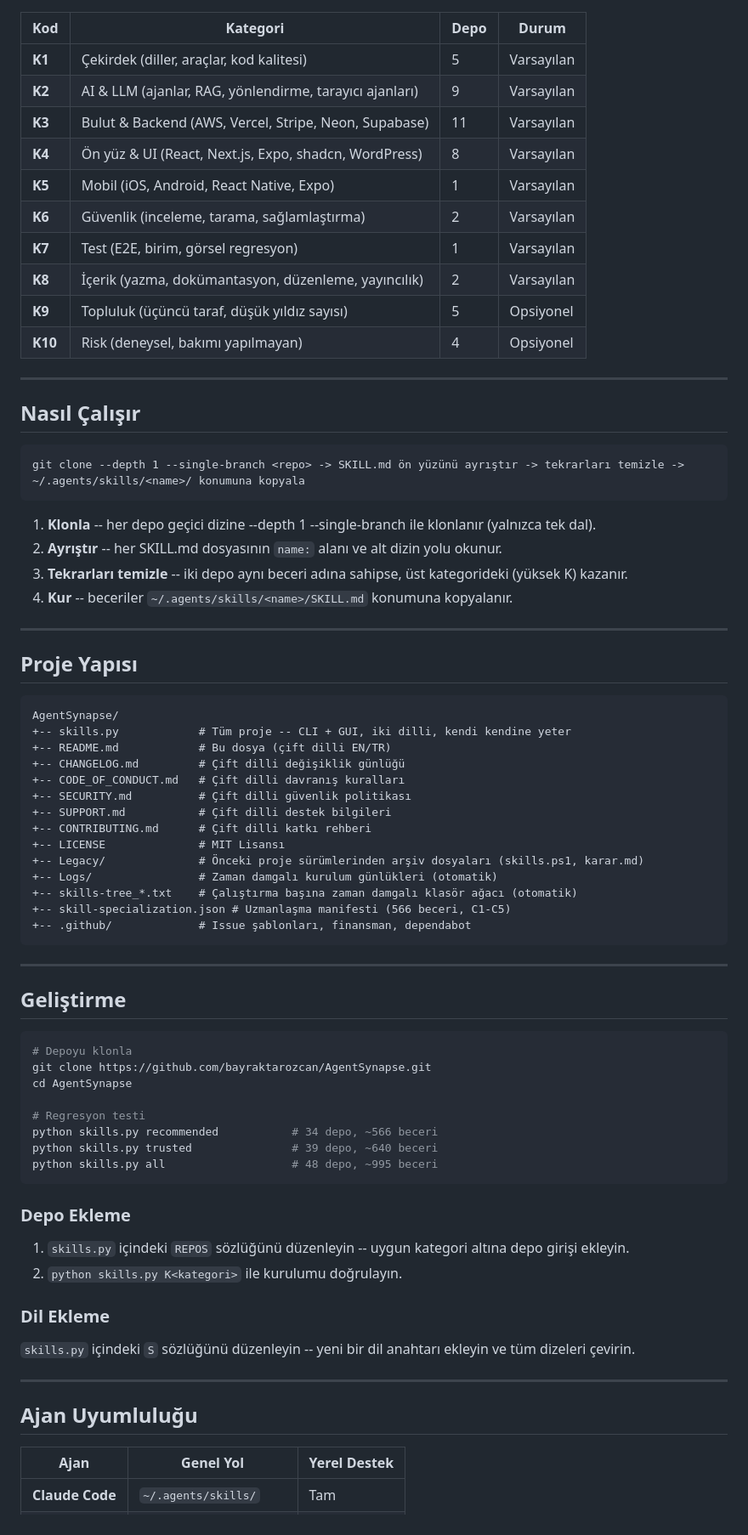
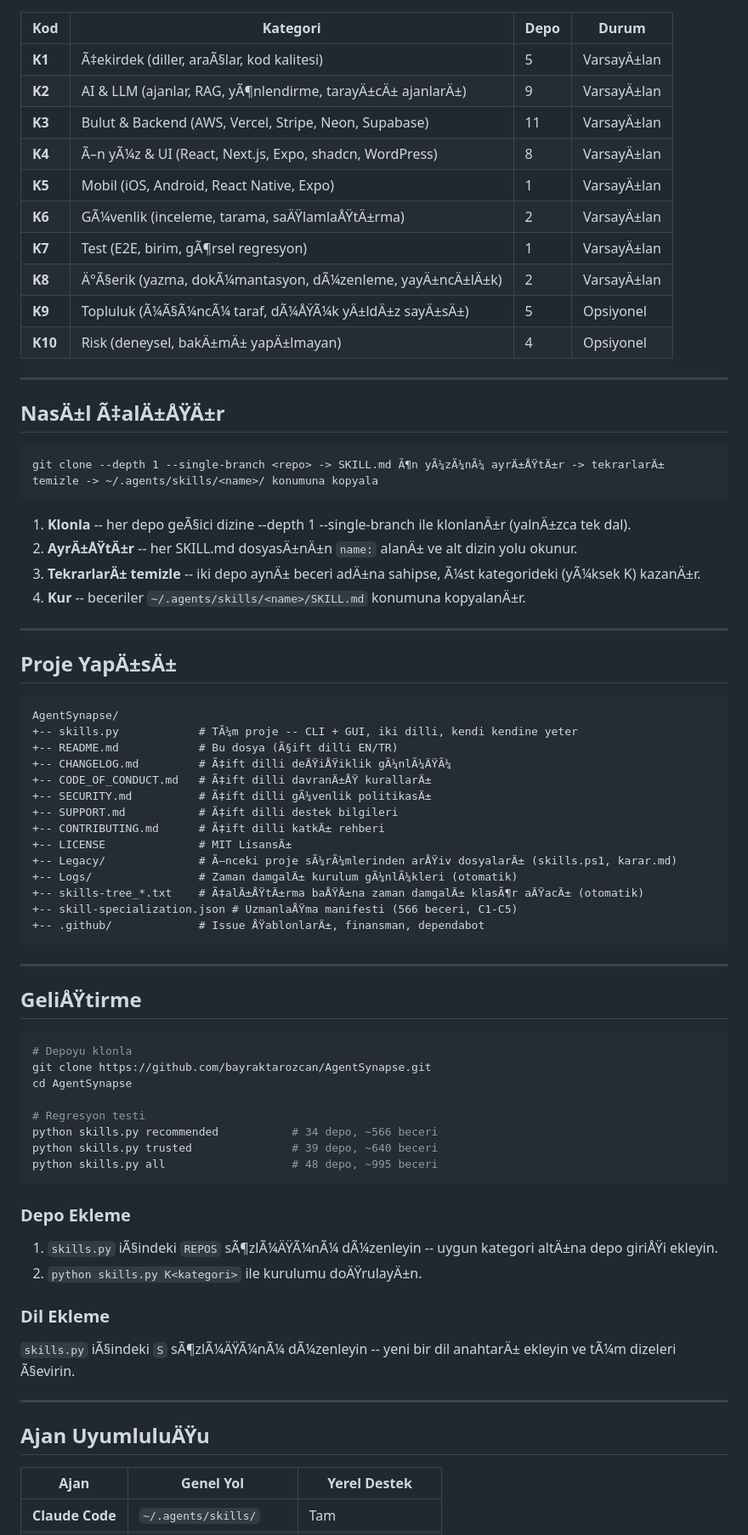
Before and after one commit to bayraktarozcan/AgentSynapse, a Markdown page: README.md, the part around one of its changes. Shown at 85% size. Drawn GitHub-style.

````diff
--- a/README.md
+++ b/README.md
@@ -401,54 +401,54 @@ python skills.py --lang tr --gui         # Grafik arayüzü başlat
 
 | Kod | Kategori | Depo | Durum |
 |-----|----------|------|-------|
-| **K1** | Çekirdek (diller, araçlar, kod kalitesi) | 5 | Varsayılan |
-| **K2** | AI & LLM (ajanlar, RAG, yönlendirme, tarayıcı ajanları) | 9 | Varsayılan |
-| **K3** | Bulut & Backend (AWS, Vercel, Stripe, Neon, Supabase) | 11 | Varsayılan |
-| **K4** | Ön yüz & UI (React, Next.js, Expo, shadcn, WordPress) | 8 | Varsayılan |
-| **K5** | Mobil (iOS, Android, React Native, Expo) | 1 | Varsayılan |
-| **K6** | Güvenlik (inceleme, tarama, sağlamlaştırma) | 2 | Varsayılan |
-| **K7** | Test (E2E, birim, görsel regresyon) | 1 | Varsayılan |
-| **K8** | İçerik (yazma, dokümantasyon, düzenleme, yayıncılık) | 2 | Varsayılan |
-| **K9** | Topluluk (üçüncü taraf, düşük yıldız sayısı) | 5 | Opsiyonel |
-| **K10** | Risk (deneysel, bakımı yapılmayan) | 4 | Opsiyonel |
+| **K1** | Ã‡ekirdek (diller, araÃ§lar, kod kalitesi) | 5 | VarsayÄ±lan |
+| **K2** | AI & LLM (ajanlar, RAG, yÃ¶nlendirme, tarayÄ±cÄ± ajanlarÄ±) | 9 | VarsayÄ±lan |
+| **K3** | Bulut & Backend (AWS, Vercel, Stripe, Neon, Supabase) | 11 | VarsayÄ±lan |
+| **K4** | Ã–n yÃ¼z & UI (React, Next.js, Expo, shadcn, WordPress) | 8 | VarsayÄ±lan |
+| **K5** | Mobil (iOS, Android, React Native, Expo) | 1 | VarsayÄ±lan |
+| **K6** | GÃ¼venlik (inceleme, tarama, saÄŸlamlaÅŸtÄ±rma) | 2 | VarsayÄ±lan |
+| **K7** | Test (E2E, birim, gÃ¶rsel regresyon) | 1 | VarsayÄ±lan |
+| **K8** | Ä°Ã§erik (yazma, dokÃ¼mantasyon, dÃ¼zenleme, yayÄ±ncÄ±lÄ±k) | 2 | VarsayÄ±lan |
+| **K9** | Topluluk (Ã¼Ã§Ã¼ncÃ¼ taraf, dÃ¼ÅŸÃ¼k yÄ±ldÄ±z sayÄ±sÄ±) | 5 | Opsiyonel |
+| **K10** | Risk (deneysel, bakÄ±mÄ± yapÄ±lmayan) | 4 | Opsiyonel |
 
 ---
 
-## Nasıl Çalışır
+## NasÄ±l Ã‡alÄ±ÅŸÄ±r
 
 ```
-git clone --depth 1 --single-branch <repo> -> SKILL.md ön yüzünü ayrıştır -> tekrarları temizle -> ~/.agents/skills/<name>/ konumuna kopyala
+git clone --depth 1 --single-branch <repo> -> SKILL.md Ã¶n yÃ¼zÃ¼nÃ¼ ayrÄ±ÅŸtÄ±r -> tekrarlarÄ± temizle -> ~/.agents/skills/<name>/ konumuna kopyala
 ```
 
-1. **Klonla** -- her depo geçici dizine --depth 1 --single-branch ile klonlanır (yalnızca tek dal).
-2. **Ayrıştır** -- her SKILL.md dosyasının `name:` alanı ve alt dizin yolu okunur.
-3. **Tekrarları temizle** -- iki depo aynı beceri adına sahipse, üst kategorideki (yüksek K) kazanır.
-4. **Kur** -- beceriler `~/.agents/skills/<name>/SKILL.md` konumuna kopyalanır.
+1. **Klonla** -- her depo geÃ§ici dizine --depth 1 --single-branch ile klonlanÄ±r (yalnÄ±zca tek dal).
+2. **AyrÄ±ÅŸtÄ±r** -- her SKILL.md dosyasÄ±nÄ±n `name:` alanÄ± ve alt dizin yolu okunur.
+3. **TekrarlarÄ± temizle** -- iki depo aynÄ± beceri adÄ±na sahipse, Ã¼st kategorideki (yÃ¼ksek K) kazanÄ±r.
+4. **Kur** -- beceriler `~/.agents/skills/<name>/SKILL.md` konumuna kopyalanÄ±r.
 
 ---
 
-## Proje Yapısı
+## Proje YapÄ±sÄ±
 
 ```
 AgentSynapse/
-+-- skills.py            # Tüm proje -- CLI + GUI, iki dilli, kendi kendine yeter
-+-- README.md            # Bu dosya (çift dilli EN/TR)
-+-- CHANGELOG.md         # Çift dilli değişiklik günlüğü
-+-- CODE_OF_CONDUCT.md   # Çift dilli davranış kuralları
-+-- SECURITY.md          # Çift dilli güvenlik politikası
-+-- SUPPORT.md           # Çift dilli destek bilgileri
-+-- CONTRIBUTING.md      # Çift dilli katkı rehberi
-+-- LICENSE              # MIT Lisansı
-+-- Legacy/              # Önceki proje sürümlerinden arşiv dosyaları (skills.ps1, karar.md)
-+-- Logs/                # Zaman damgalı kurulum günlükleri (otomatik)
-+-- skills-tree_*.txt    # Çalıştırma başına zaman damgalı klasör ağacı (otomatik)
-+-- skill-specialization.json # Uzmanlaşma manifesti (566 beceri, C1-C5)
-+-- .github/             # Issue şablonları, finansman, dependabot
++-- skills.py            # TÃ¼m proje -- CLI + GUI, iki dilli, kendi kendine yeter
++-- README.md            # Bu dosya (Ã§ift dilli EN/TR)
++-- CHANGELOG.md         # Ã‡ift dilli deÄŸiÅŸiklik gÃ¼nlÃ¼ÄŸÃ¼
++-- CODE_OF_CONDUCT.md   # Ã‡ift dilli davranÄ±ÅŸ kurallarÄ±
++-- SECURITY.md          # Ã‡ift dilli gÃ¼venlik politikasÄ±
++-- SUPPORT.md           # Ã‡ift dilli destek bilgileri
++-- CONTRIBUTING.md      # Ã‡ift dilli katkÄ± rehberi
++-- LICENSE              # MIT LisansÄ±
++-- Legacy/              # Ã–nceki proje sÃ¼rÃ¼mlerinden arÅŸiv dosyalarÄ± (skills.ps1, karar.md)
++-- Logs/                # Zaman damgalÄ± kurulum gÃ¼nlÃ¼kleri (otomatik)
++-- skills-tree_*.txt    # Ã‡alÄ±ÅŸtÄ±rma baÅŸÄ±na zaman damgalÄ± klasÃ¶r aÄŸacÄ± (otomatik)
++-- skill-specialization.json # UzmanlaÅŸma manifesti (566 beceri, C1-C5)
++-- .github/             # Issue ÅŸablonlarÄ±, finansman, dependabot
 ```
 
 ---
 
-## Geliştirme
+## GeliÅŸtirme
 
 ```bash
 # Depoyu klonla
@@ -463,16 +463,16 @@ python skills.py all                   # 48 depo, ~995 beceri
 
 ### Depo Ekleme
 
-1. `skills.py` içindeki `REPOS` sözlüğünü düzenleyin -- uygun kategori altına depo girişi ekleyin.
-2. `python skills.py K<kategori>` ile kurulumu doğrulayın.
+1. `skills.py` iÃ§indeki `REPOS` sÃ¶zlÃ¼ÄŸÃ¼nÃ¼ dÃ¼zenleyin -- uygun kategori altÄ±na depo giriÅŸi ekleyin.
+2. `python skills.py K<kategori>` ile kurulumu doÄŸrulayÄ±n.
 
 ### Dil Ekleme
 
-`skills.py` içindeki `S` sözlüğünü düzenleyin -- yeni bir dil anahtarı ekleyin ve tüm dizeleri çevirin.
+`skills.py` iÃ§indeki `S` sÃ¶zlÃ¼ÄŸÃ¼nÃ¼ dÃ¼zenleyin -- yeni bir dil anahtarÄ± ekleyin ve tÃ¼m dizeleri Ã§evirin.
 
 ---
 
-## Ajan Uyumluluğu
+## Ajan UyumluluÄŸu
 
 | Ajan | Genel Yol | Yerel Destek |
 |------|-----------|--------------|
````
Also changed, not shown: other parts of README.md (+73 -73 lines).
